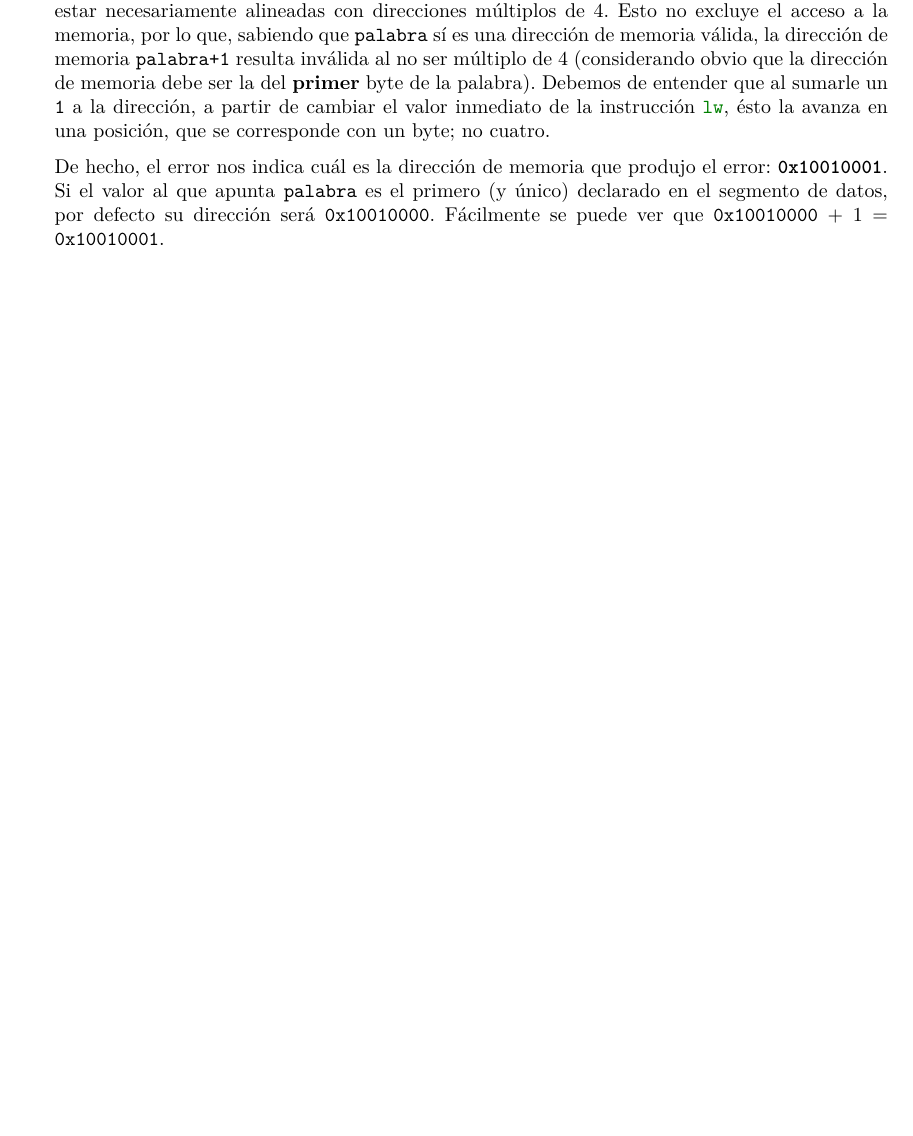
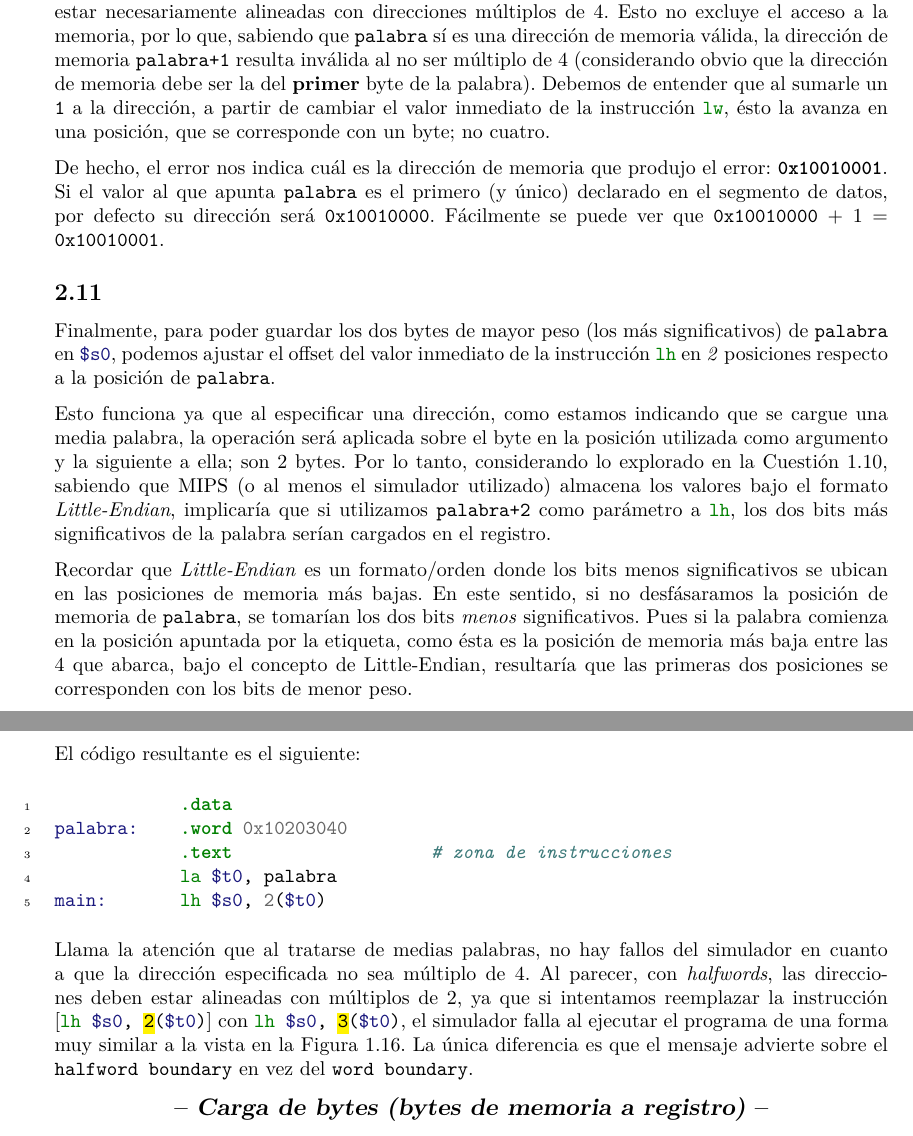
Before and after one commit to ariloc/coba-mips, a LaTeX document (practica.tex): part of page 15 of 17 before the commit and two parts of pages 15 and 16 of 18 after it, the two joined at a grey line, cut so that both start at the same text, the shorter picture padded with empty space. The pictures show the PDF file practica.pdf that the author committed with the source.

Commit message:
Second section, second set of activities FINISHED

```diff
--- a/practica.tex
+++ b/practica.tex
@@ -514,6 +515,27 @@ Resulta que, como venimos insistiendo a lo largo del trabajo, las palabras en la
 
 De hecho, el error nos indica cuál es la dirección de memoria que produjo el error: \textbf{\texttt{0x10010001}}. Si el valor al que apunta \texttt{palabra} es el primero (y único) declarado en el segmento de datos, por defecto su dirección será \texttt{0x10010000}. Fácilmente se puede ver que \texttt{0x10010000} + 1 = \texttt{0x10010001}.
 
+\subsection*{2.11}
+
+Finalmente, para poder guardar los dos bytes de mayor peso (los más significativos) de \texttt{palabra} en \mintinline{mips}{$s0}, podemos ajustar el offset del valor inmediato de la instrucción \mintinline{mips}{lh} en \textit{2} posiciones respecto a la posición de \texttt{palabra}.
+
+Esto funciona ya que al especificar una dirección, como estamos indicando que se cargue una media palabra, la operación será aplicada sobre el byte en la posición utilizada como argumento y la siguiente a ella; son 2 bytes. Por lo tanto, considerando lo explorado en la Cuestión \hyperref[sec:c1-10]{1.10}, sabiendo que MIPS (o al menos el simulador utilizado) almacena los valores bajo el formato \textit{Little-Endian}, implicaría que si utilizamos \texttt{palabra+2} como parámetro a \mintinline{mips}{lh}, los dos bits más significativos de la palabra serían cargados en el registro.
+
+Recordar que \textit{Little-Endian} es un formato/orden donde los bits menos significativos se ubican en las posiciones de memoria más bajas. En este sentido, si no desfásaramos la posición de memoria de \texttt{palabra}, se tomarían los dos bits \textit{menos} significativos. Pues si la palabra comienza en la posición apuntada por la etiqueta, como ésta es la posición de memoria más baja entre las 4 que abarca, bajo el concepto de Little-Endian, resultaría que las primeras dos posiciones se corresponden con los bits de menor peso.
+
+El código resultante es el siguiente:
+
+\vspace{7pt}
+\inputminted[linenos]{mips}{src/cuestiones/c2-11.asm}
+\vspace{7pt}
+
+Llama la atención que al tratarse de medias palabras, no hay fallos del simulador en cuanto a que la dirección especificada no sea múltiplo de 4. Al parecer, con \textit{halfwords}, las direcciones deben estar alineadas con múltiplos de 2, ya que si intentamos reemplazar la instrucción [\mintinline[escapeinside=||]{mips}{lh $s0, |\hl{2}|($t0)}] con \mintinline[escapeinside=||]{mips}{lh $s0, |\hl{3}|($t0)}, el simulador falla al ejecutar el programa de una forma muy similar a la vista en la Figura \ref{fig:error-exec-2-10}. La única diferencia es que el mensaje advierte sobre el \texttt{halfword boundary} en vez del \texttt{word boundary}.
+
+
+\begin{center}
+\large\textbf{-- \textsl{Carga de bytes (bytes de memoria a registro)} --}
+\end{center}
+
 \chapter{Problemas}
 
 
```
Also changed, not shown: practica.pdf, practica.tex (1 more changed lines), 2 other files.
